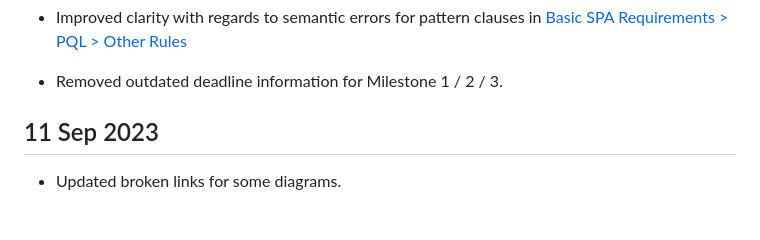
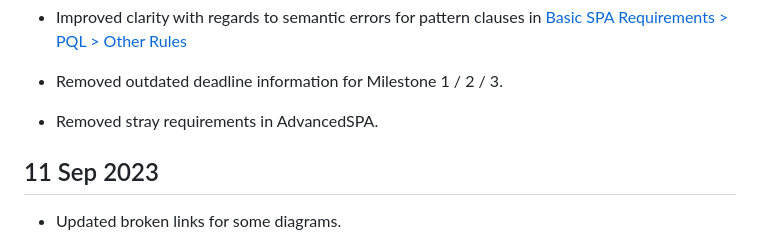
Before and after one commit to nus-cs3203/course-website, a Markdown page: contents/update-history.md, the part around the change. Drawn GitHub-style; blank space fills up the shorter version.

```diff
--- a/contents/update-history.md
+++ b/contents/update-history.md
@@ -17,6 +17,8 @@
 * Improved clarity with regards to semantic errors for pattern clauses in [Basic SPA Requirements > PQL > Other Rules](basic-spa-requirements/program-query-language/introduction.html#other-rules)
 
 * Removed outdated deadline information for Milestone 1 / 2 / 3.
+
+* Removed stray requirements in AdvancedSPA.
 
 [](#11-sep-2023)11 Sep 2023
 ---------------------------
```
Also changed, not shown: contents/advanced-spa-requirements/design-abstractions.md (+2 -1 lines).
